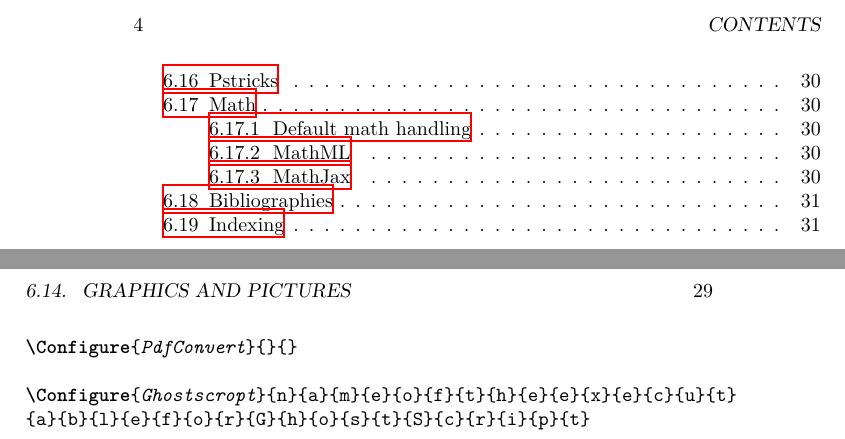
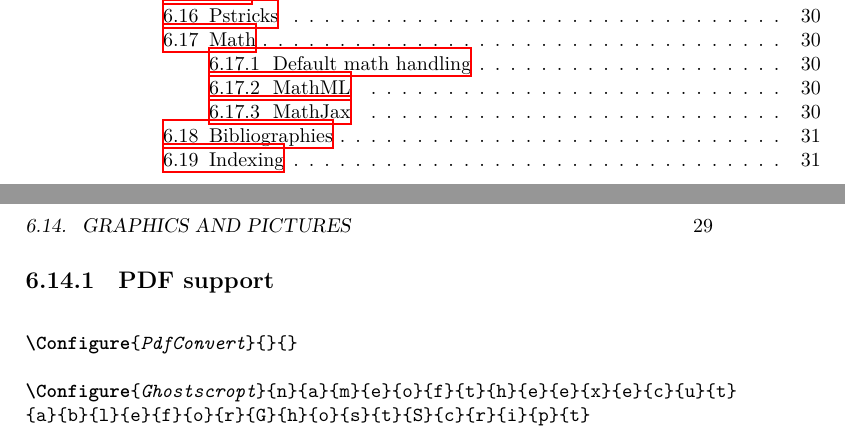
Before and after one commit to michal-h21/tex4ht-doc, a LaTeX book (tex4ht-doc.tex, which reads sections/graphics.tex): two parts of pages 4 and 29 of 43, joined at a grey line, cut at the place of the change. Compiled offline with XeLaTeX; a LaTeX package or settings file that is missing is left out.

Commit message:
new section title

```diff
--- a/sections/graphics.tex
+++ b/sections/graphics.tex
@@ -1,2 +1,3 @@
+\subsection{PDF support}
 \DocConfigure{PdfConvert}{}{}\EndDoc
 \DocConfigure{Ghostscropt}{name of the executable for GhostScript}\EndDoc
```
